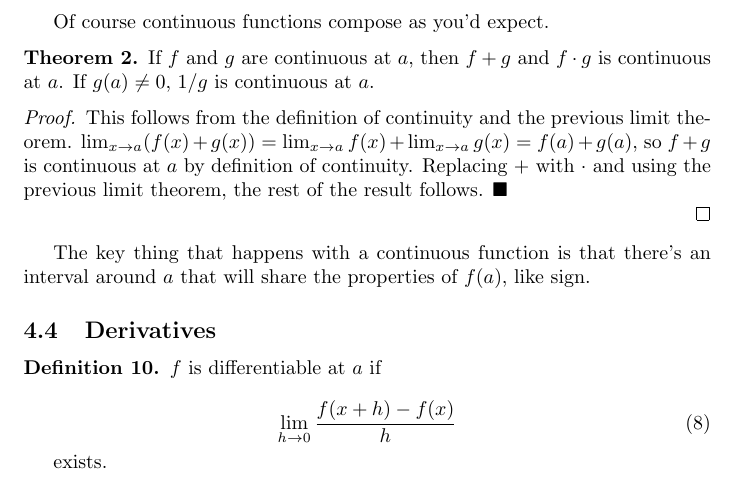
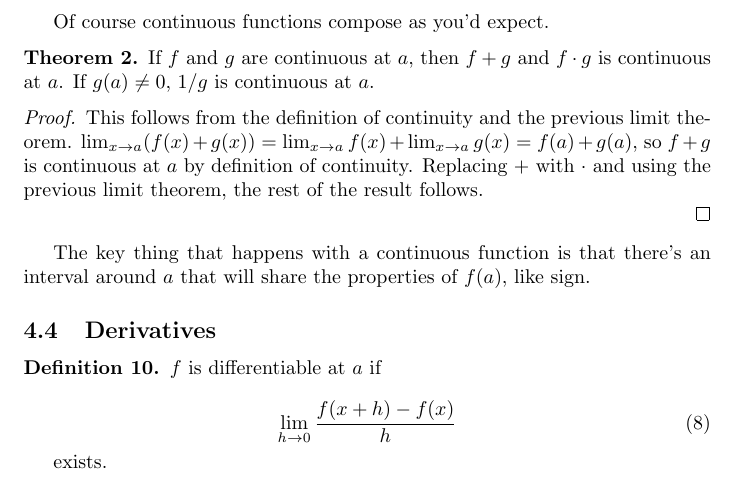
Before and after one commit to fearofcode/math-summary, a LaTeX document (math-summary.tex): part of page 5 of 6, cut so that both start at the same text. Compiled offline with pdfLaTeX.

Commit message:
Don't need the square to show QED, amsthm already inserts one

```diff
--- a/math-summary.tex
+++ b/math-summary.tex
@@ -235,7 +235,7 @@ This follows from the definition of continuity and the previous limit
 theorem. $\lim_{x \to a} (f(x) + g(x)) = \lim_{x \to a} f(x) + \lim_{x \to a}
 g(x) = f(a) + g(a)$, so $f + g$ is continuous at $a$ by definition of
 continuity. Replacing $+$ with $\cdot$ and using the previous limit theorem, the
-rest of the result follows. $\blacksquare$
+rest of the result follows.
 
 \end{proof}
 
```
